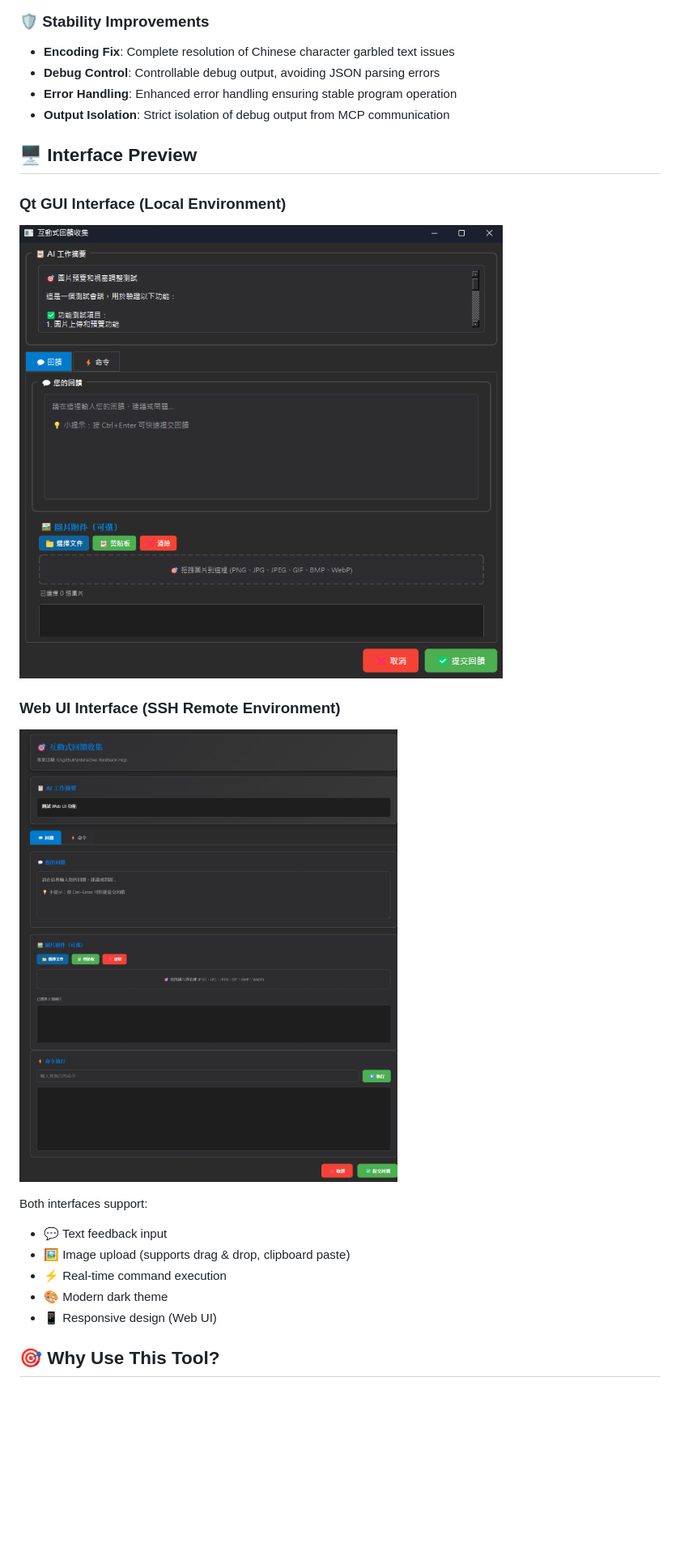
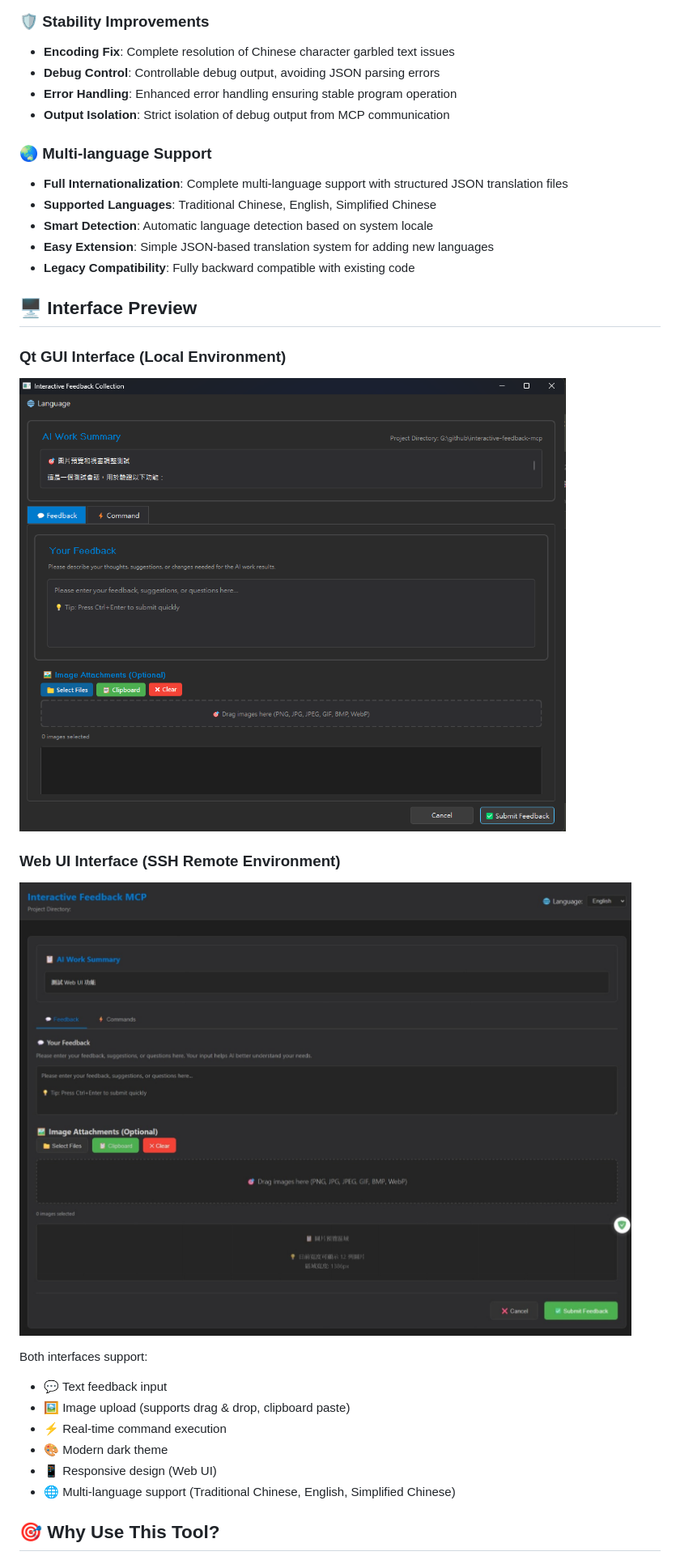
Before and after one commit to zetxtech/mcp-feedback-enhanced, a Markdown page: README.md, the part around the change printed below. Shown: that part at 81% size. GitHub-like rendering; pictures changed too: docs/images/gui-en.png (added), docs/images/qt-gui-interface.png (deleted), docs/images/web-en.png (added); blank space fills up the shorter version.

Commit message:
📖 更新 README.md 和 README.zh-TW.md，新增多語言支援功能介紹及版本歷史，並更新介面截圖。新增 i18n.py 模組以支援多語系，並重構相關檔案結構以提升可維護性。

```diff
--- a/README.md
+++ b/README.md
@@ -31,13 +31,20 @@ A simple [MCP server](https://modelcontextprotocol.io/) for implementing human-i
 - **Error Handling**: Enhanced error handling ensuring stable program operation
 - **Output Isolation**: Strict isolation of debug output from MCP communication
 
+### 🌏 Multi-language Support
+- **Full Internationalization**: Complete multi-language support with structured JSON translation files
+- **Supported Languages**: Traditional Chinese, English, Simplified Chinese
+- **Smart Detection**: Automatic language detection based on system locale
+- **Easy Extension**: Simple JSON-based translation system for adding new languages
+- **Legacy Compatibility**: Fully backward compatible with existing code
+
 ## 🖥️ Interface Preview
 
 ### Qt GUI Interface (Local Environment)
-![Qt GUI Interface](docs/images/qt-gui-interface.png)
+![Qt GUI Interface - English](docs/images/gui-en.png)
 
 ### Web UI Interface (SSH Remote Environment)
-![Web UI Interface](docs/images/web-ui-interface.jpeg)
+![Web UI Interface - English](docs/images/web-en.png)
 
 Both interfaces support:
 - 💬 Text feedback input
@@ -45,6 +52,7 @@ Both interfaces support:
 - ⚡ Real-time command execution
 - 🎨 Modern dark theme
 - 📱 Responsive design (Web UI)
+- 🌐 Multi-language support (Traditional Chinese, English, Simplified Chinese)
 
 ## 🎯 Why Use This Tool?
 
```
Also changed, not shown: other parts of README.md (+41 -1 lines), README.zh-TW.md (+39 -15 lines), docs/images/gui-zh-tw.png (added), docs/images/web-zh-tw.png (added), 10 other files.
